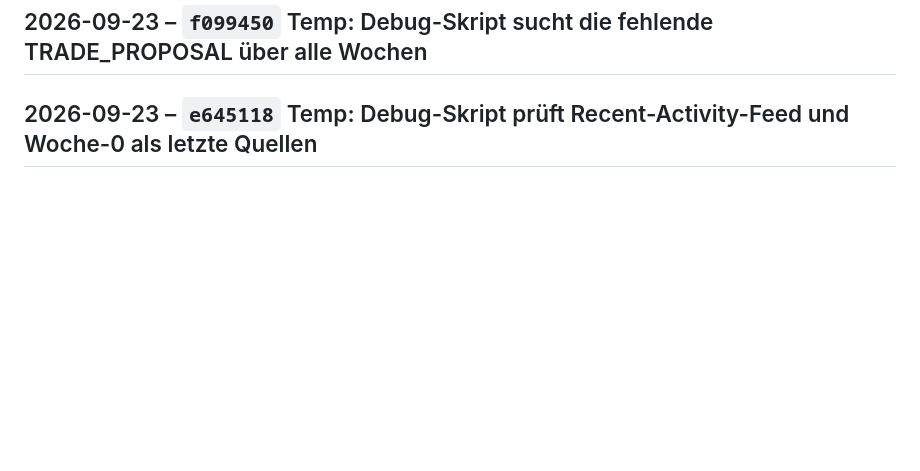
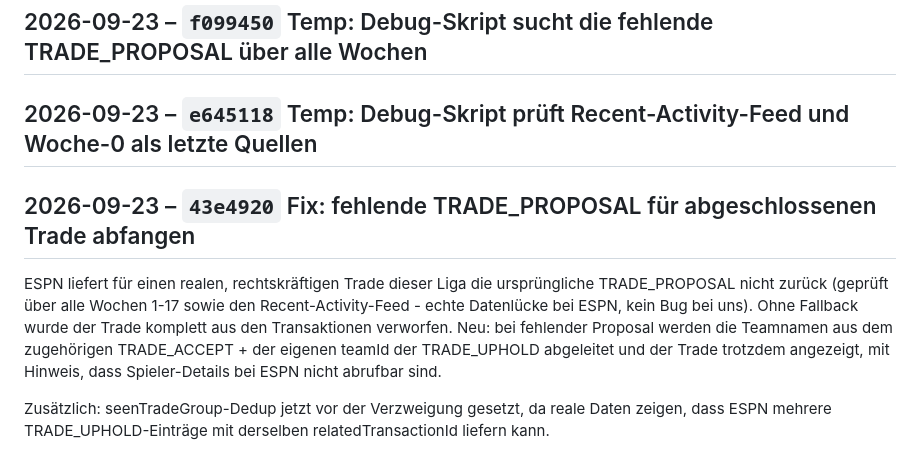
Before and after one commit to RadoSantar/draft-room, a Markdown page: docs/CHANGELOG.md, the part around the change. Rendered like a GitHub page; blank space fills up the shorter version.

Commit message:
Changelog: Fix: fehlende TRADE_PROPOSAL für abgeschlossenen Trade abfangen

```diff
--- a/docs/CHANGELOG.md
+++ b/docs/CHANGELOG.md
@@ -1061,3 +1061,18 @@ expliziten scoringPeriodId-Parameter.
 ## 2026-09-23 – `f099450` Temp: Debug-Skript sucht die fehlende TRADE_PROPOSAL über alle Wochen
 
 ## 2026-09-23 – `e645118` Temp: Debug-Skript prüft Recent-Activity-Feed und Woche-0 als letzte Quellen
+
+## 2026-09-23 – `43e4920` Fix: fehlende TRADE_PROPOSAL für abgeschlossenen Trade abfangen
+
+ESPN liefert für einen realen, rechtskräftigen Trade dieser Liga die
+ursprüngliche TRADE_PROPOSAL nicht zurück (geprüft über alle Wochen
+1-17 sowie den Recent-Activity-Feed - echte Datenlücke bei ESPN, kein
+Bug bei uns). Ohne Fallback wurde der Trade komplett aus den
+Transaktionen verworfen. Neu: bei fehlender Proposal werden die
+Teamnamen aus dem zugehörigen TRADE_ACCEPT + der eigenen teamId der
+TRADE_UPHOLD abgeleitet und der Trade trotzdem angezeigt, mit
+Hinweis, dass Spieler-Details bei ESPN nicht abrufbar sind.
+
+Zusätzlich: seenTradeGroup-Dedup jetzt vor der Verzweigung gesetzt,
+da reale Daten zeigen, dass ESPN mehrere TRADE_UPHOLD-Einträge mit
+derselben relatedTransactionId liefern kann.
```
